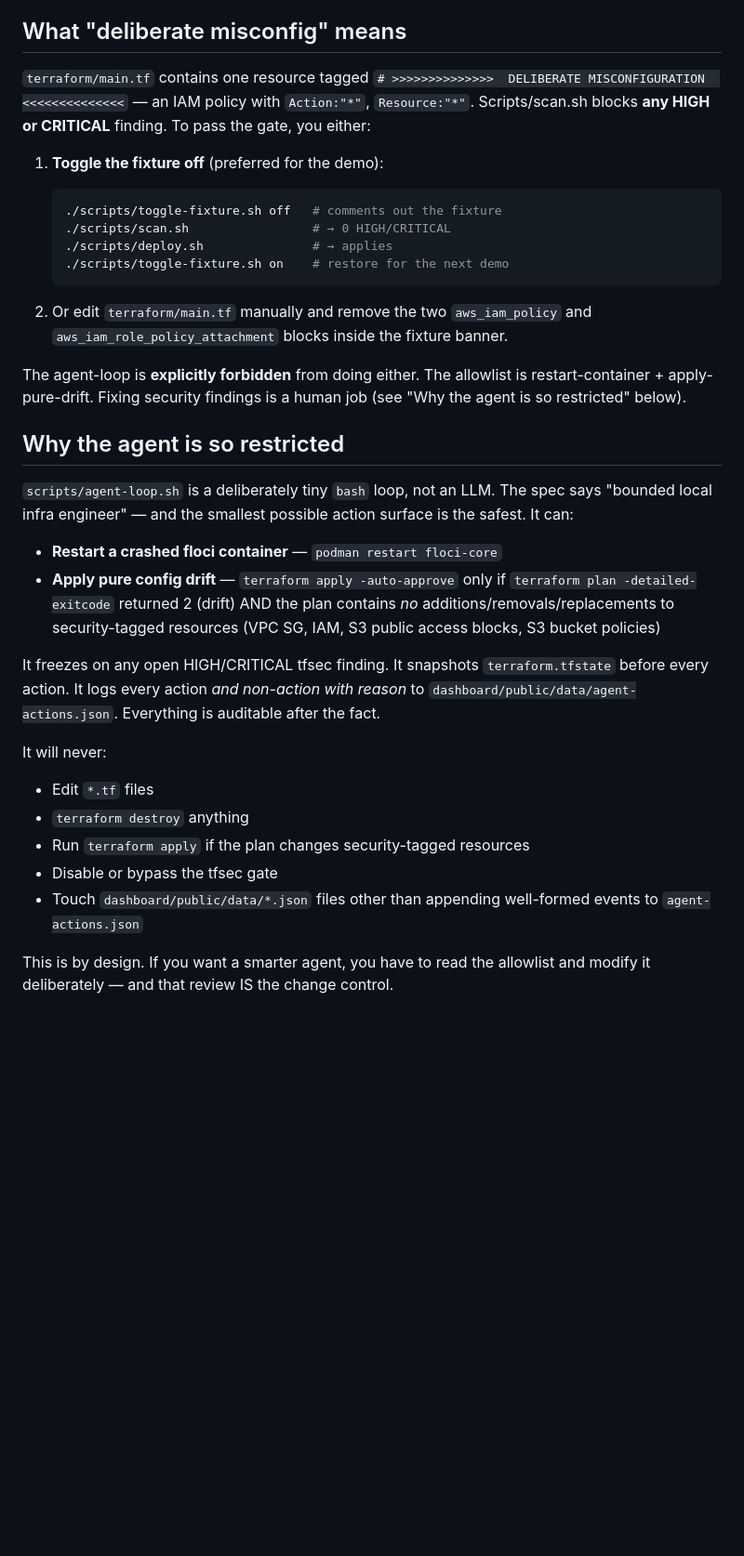
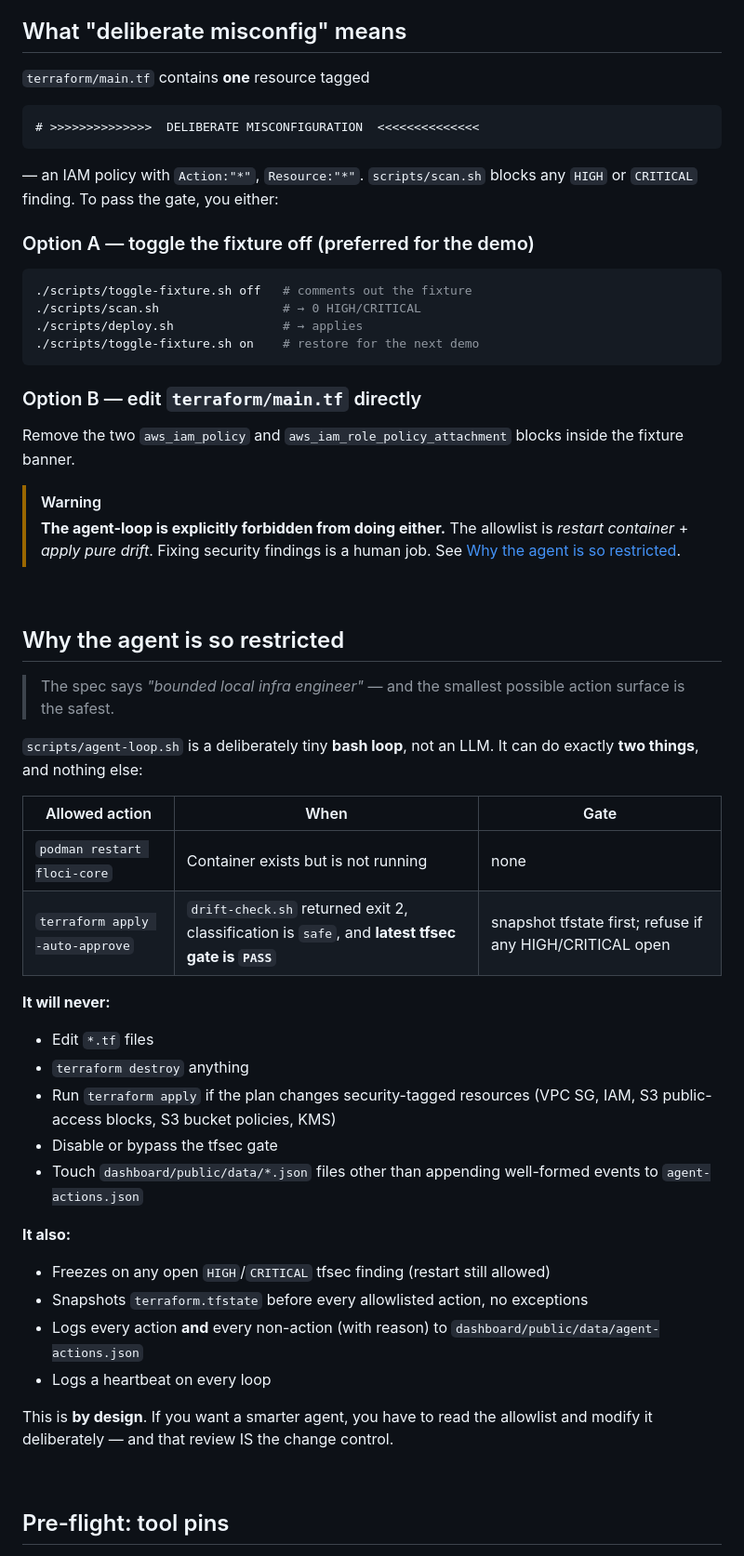
Before and after one commit to arifbazli/shift-left-cloud-sandbox, a Markdown page: README.md, the part around one of its changes. Shown at 93% size. Drawn GitHub-style; blank space fills up the shorter version.

````diff
--- a/README.md
+++ b/README.md
@@ -110,51 +131,70 @@ paste the value into chat); wrangler will pick it up automatically.
 
 ## What "deliberate misconfig" means
 
-`terraform/main.tf` contains one resource tagged
-`# >>>>>>>>>>>>>>  DELIBERATE MISCONFIGURATION  <<<<<<<<<<<<<<` — an IAM
-policy with `Action:"*"`, `Resource:"*"`. Scripts/scan.sh blocks
-**any HIGH or CRITICAL** finding. To pass the gate, you either:
+`terraform/main.tf` contains **one** resource tagged
 
-1. **Toggle the fixture off** (preferred for the demo):
-   ```bash
-   ./scripts/toggle-fixture.sh off   # comments out the fixture
-   ./scripts/scan.sh                 # → 0 HIGH/CRITICAL
-   ./scripts/deploy.sh               # → applies
-   ./scripts/toggle-fixture.sh on    # restore for the next demo
-   ```
+```hcl
+# >>>>>>>>>>>>>>  DELIBERATE MISCONFIGURATION  <<<<<<<<<<<<<<
+```
 
-2. Or edit `terraform/main.tf` manually and remove the two `aws_iam_policy`
-   and `aws_iam_role_policy_attachment` blocks inside the fixture banner.
+— an IAM policy with `Action:"*"`, `Resource:"*"`. `scripts/scan.sh` blocks
+any `HIGH` or `CRITICAL` finding. To pass the gate, you either:
 
-The agent-loop is **explicitly forbidden** from doing either. The allowlist
-is restart-container + apply-pure-drift. Fixing security findings is a
-human job (see "Why the agent is so restricted" below).
+### Option A — toggle the fixture off (preferred for the demo)
+
+```bash
+./scripts/toggle-fixture.sh off   # comments out the fixture
+./scripts/scan.sh                 # → 0 HIGH/CRITICAL
+./scripts/deploy.sh               # → applies
+./scripts/toggle-fixture.sh on    # restore for the next demo
+```
+
+### Option B — edit `terraform/main.tf` directly
+
+Remove the two `aws_iam_policy` and `aws_iam_role_policy_attachment` blocks
+inside the fixture banner.
+
+> [!WARNING]
+> **The agent-loop is explicitly forbidden from doing either.** The
+> allowlist is *restart container* + *apply pure drift*. Fixing security
+> findings is a human job. See [Why the agent is so restricted](#why-the-agent-is-so-restricted).
+
+<br>
 
 ## Why the agent is so restricted
 
-`scripts/agent-loop.sh` is a deliberately tiny `bash` loop, not an LLM. The
-spec says "bounded local infra engineer" — and the smallest possible
-action surface is the safest. It can:
+> The spec says *"bounded local infra engineer"* — and the smallest possible
+> action surface is the safest.
 
-- **Restart a crashed floci container** — `podman restart floci-core`
-- **Apply pure config drift** — `terraform apply -auto-approve` only if
-  `terraform plan -detailed-exitcode` returned 2 (drift) AND the plan
-  contains *no* additions/removals/replacements to security-tagged
-  resources (VPC SG, IAM, S3 public access blocks, S3 bucket policies)
+`scripts/agent-loop.sh` is a deliberately tiny **bash loop**, not an LLM.
+It can do exactly **two things**, and nothing else:
 
-It freezes on any open HIGH/CRITICAL tfsec finding. It snapshots
-`terraform.tfstate` before every action. It logs every action *and non-action
-with reason* to `dashboard/public/data/agent-actions.json`. Everything is
-auditable after the fact.
+| Allowed action | When | Gate |
+|---|---|---|
+| `podman restart floci-core` | Container exists but is not running | none |
+| `terraform apply -auto-approve` | `drift-check.sh` returned exit 2, classification is `safe`, and **latest tfsec gate is `PASS`** | snapshot tfstate first; refuse if any HIGH/CRITICAL open |
 
-It will never:
+**It will never:**
+
 - Edit `*.tf` files
 - `terraform destroy` anything
 - Run `terraform apply` if the plan changes security-tagged resources
+  (VPC SG, IAM, S3 public-access blocks, S3 bucket policies, KMS)
 - Disable or bypass the tfsec gate
-- Touch `dashboard/public/data/*.json` files other than appending well-formed
-  events to `agent-actions.json`
+- Touch `dashboard/public/data/*.json` files other than appending
+  well-formed events to `agent-actions.json`
 
-This is by design. If you want a smarter agent, you have to read the
-allowlist and modify it deliberately — and that review IS the change
-control.
+**It also:**
+
+- Freezes on any open `HIGH`/`CRITICAL` tfsec finding (restart still allowed)
+- Snapshots `terraform.tfstate` before every allowlisted action, no exceptions
+- Logs every action **and** every non-action (with reason) to `dashboard/public/data/agent-actions.json`
+- Logs a heartbeat on every loop
+
+This is **by design**. If you want a smarter agent, you have to read the
+allowlist and modify it deliberately — and that review IS the change control.
+
+<br>
+
+## Pre-flight: tool pins
+
````
Also changed, not shown: other parts of README.md (+270 -145 lines).
